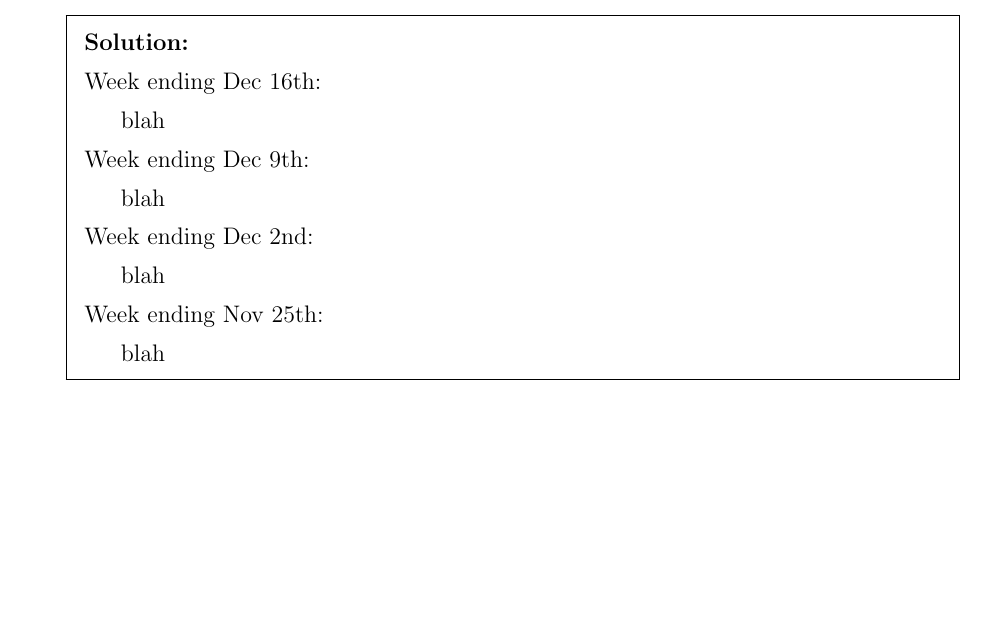
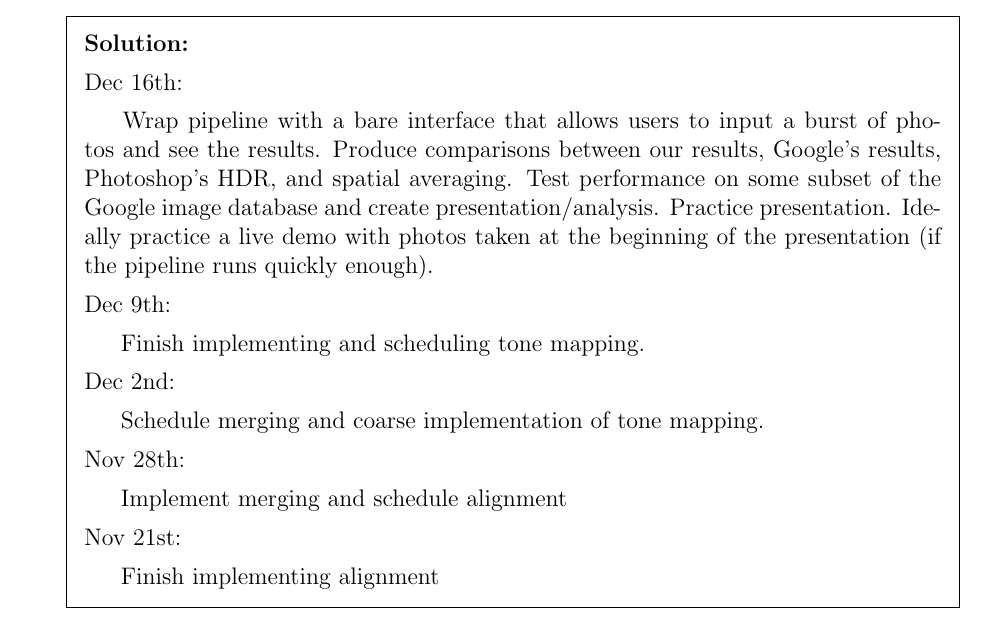
Before and after one commit to timothybrooks/hdr-plus, a LaTeX problem sheet (writeup/checkpoint_writeup.tex): part of page 2 of 2, cut so that both start at the same text, the shorter picture padded with empty space. Compiled offline with pdfLaTeX.

Commit message:
added schedule to checkpoint writeup

```diff
--- a/writeup/checkpoint_writeup.tex
+++ b/writeup/checkpoint_writeup.tex
@@ -98,65 +98,27 @@
 \question{Schedule}
     \sol{
 
-    Week ending Dec 16th:
+    Dec 16th:
 
-        \hspace{.2 in} blah
+        \hspace{.2 in} Wrap pipeline with a bare interface that allows users to input a burst of photos and see the results. Produce comparisons between our results, Google's results, Photoshop's HDR, and spatial averaging. Test performance on some subset of the Google image database and create presentation/analysis. Practice presentation. Ideally practice a live demo with photos taken at the beginning of the presentation (if the pipeline runs quickly enough).
 
-    Week ending Dec 9th:
+    Dec 9th:
 
-        \hspace{.2 in} blah
+        \hspace{.2 in} Finish implementing and scheduling tone mapping.
 
-    Week ending Dec 2nd:
+    Dec 2nd:
 
-        \hspace{.2 in} blah
+        \hspace{.2 in} Schedule merging and coarse implementation of tone mapping.
 
-    Week ending Nov 25th:
+    Nov 28th:
 
-        \hspace{.2 in} blah
+        \hspace{.2 in} Implement merging and schedule alignment
+
+    Nov 21st:
+
+        \hspace{.2 in} Finish implementing alignment
 
     }
 
 \end{questions}
 \end{document}
-
-%%%%%%%%%%%%%%%%%%%%%%%%%%%%%%%%%%%%%%%%%%%%
-%%%%%%%%%%% PIECEWISE FUNCTIONS %%%%%%%%%%%%
-%%%%%%%%%%%%%%%%%%%%%%%%%%%%%%%%%%%%%%%%%%%%
-
-% \[
-%     dum.loc1 =
-    %     \begin{cases}
-    %     1 & \text{, condition1}\\
-    %     0 & \text{, condition2}
-    %     \end{cases}
-% \]
-
-%%%%%%%%%%%%%%%%%%%%%%%%%%%%%%%%%%%%%%%%%%%%
-%%%%%%%%%%%% INCLUDING GRAPHICS %%%%%%%%%%%%
-%%%%%%%%%%%%%%%%%%%%%%%%%%%%%%%%%%%%%%%%%%%%
-
-%\includegraphics[scale=.8]{Capture.PNG}
-
-%%%%%%%%%%%%%%%%%%%%%%%%%%%%%%%%%%%%%%%%%%%%
-%%%%%%%%%%%%% BASIC STRUCTURE %%%%%%%%%%%%%%
-%%%%%%%%%%%%%%%%%%%%%%%%%%%%%%%%%%%%%%%%%%%%
-
-% \begin{questions}
-% \question{}
-%     \begin{parts}
-%             \part{}
-%                 \begin{subparts}
-%                     \subpart{} \leavevmode
-%                         \begin{solution}
-
-%                     \end{solution}
-
-%                     \subpart{} \leavevmode
-%                         \begin{solution}
-
-%                     \end{solution}
-
-%                 \end{subparts}
-
-%         \end{parts}
-% \end{questions}
```
